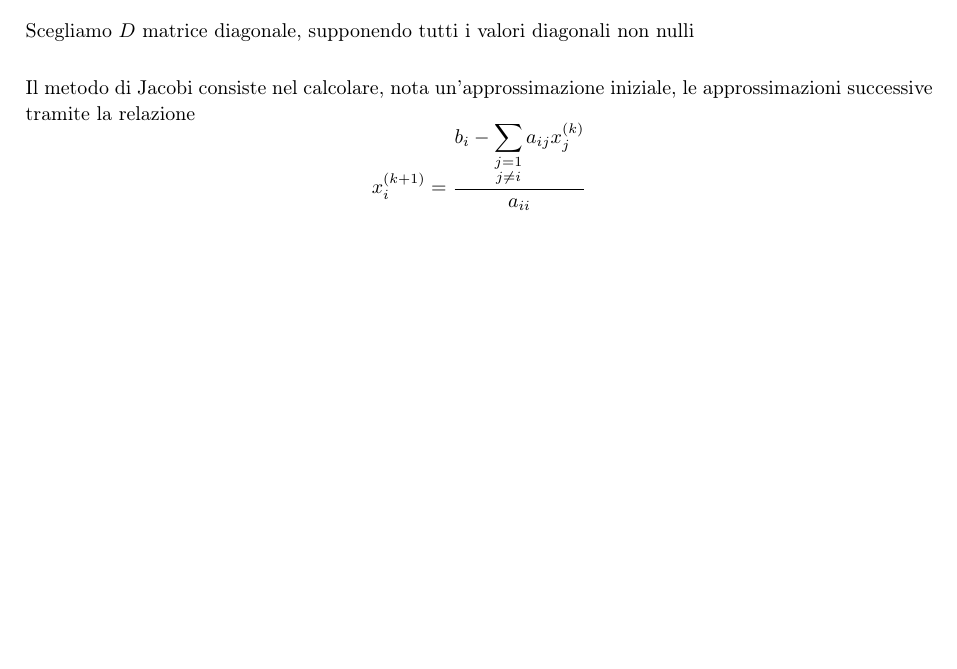
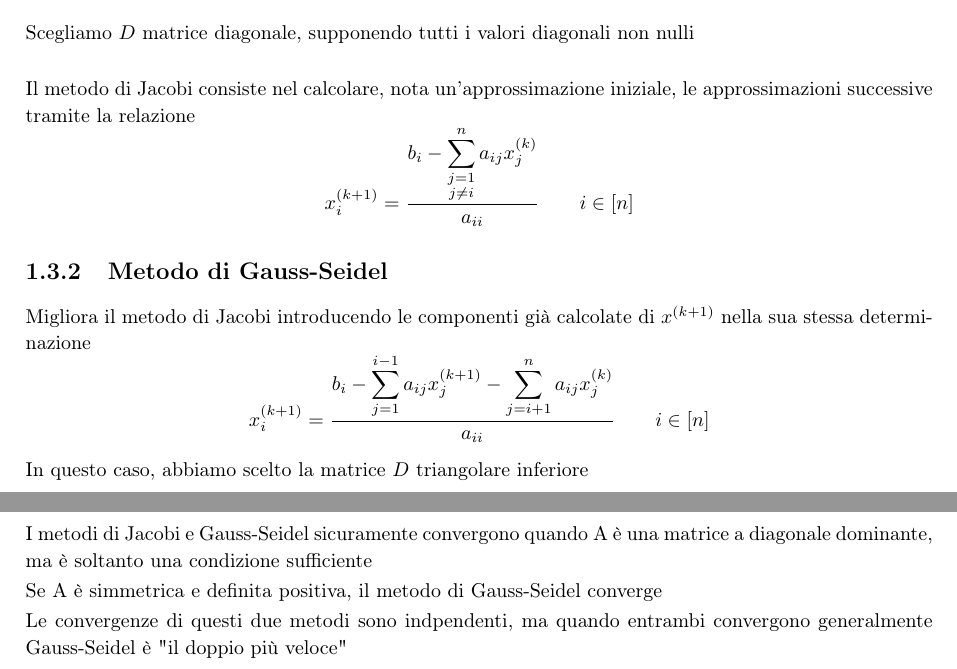
Before and after one commit to matilde-t/LaTeX, a LaTeX book (Metodi_numerici.tex): part of page 6 of 6 before the commit and two parts of pages 6 and 7 of 7 after it, the two joined at a grey line, cut so that both start at the same text, the shorter picture padded with empty space. Compiled offline with pdfLaTeX.

Commit message:
finito Gauss-Seidel

```diff
--- a/Metodi_numerici.tex
+++ b/Metodi_numerici.tex
@@ -223,6 +223,19 @@ Scegliamo $D$ matrice diagonale, supponendo tutti i valori diagonali non nulli
 \\
 
 Il metodo di Jacobi consiste nel calcolare, nota un'approssimazione iniziale, le approssimazioni successive tramite la relazione
-\[ \displaystyle x_i^{(k+1)}=\frac{b_i-\displaystyle\sum_{\substack{j=1 \\ j\neq i}}a_{ij}x_j^{(k)}}{a_{ii}} \]
+\[ \displaystyle x_i^{(k+1)}=\frac{b_i-\displaystyle\sum^n_{\substack{j=1 \\ j\neq i}}a_{ij}x_j^{(k)}}{a_{ii}} \qquad i\in[n] \]
+
+\subsection{Metodo di Gauss-Seidel}
+
+Migliora il metodo di Jacobi introducendo le componenti già calcolate di $x^{(k+1)}$ nella sua stessa determinazione
+\[ \displaystyle x_i^{(k+1)}=\frac{b_i-\displaystyle\sum_{j=1}^{i-1}a_{ij}x_j^{(k+1)}-\displaystyle\sum^n_{j=i+1}a_{ij}x_j^{(k)}}{a_{ii}} \qquad i\in[n] \]
+
+In questo caso, abbiamo scelto la matrice $D$ triangolare inferiore
+
+I metodi di Jacobi e Gauss-Seidel sicuramente convergono quando A è una matrice a diagonale dominante, ma è soltanto una condizione sufficiente
+
+Se A è simmetrica e definita positiva, il metodo di Gauss-Seidel converge
+
+Le convergenze di questi due metodi sono indpendenti, ma quando entrambi convergono generalmente Gauss-Seidel è "il doppio più veloce"
 
 \end{document}
```
